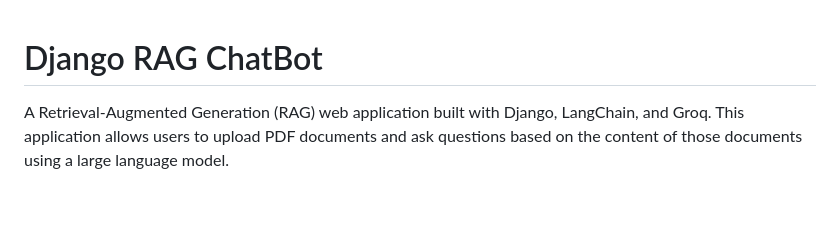
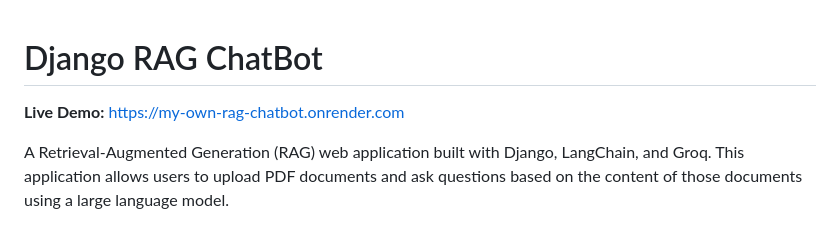
Before and after one commit to Tuhin-Bera/My_own_Rag_chatBot, a Markdown page: README.md, the part around the change. GitHub-like rendering; blank space fills up the shorter version.

Commit message:
Add live demo link to README

```diff
--- a/README.md
+++ b/README.md
@@ -1,4 +1,6 @@
 # Django RAG ChatBot
+
+**Live Demo:** [https://my-own-rag-chatbot.onrender.com](https://my-own-rag-chatbot.onrender.com)
 
 A Retrieval-Augmented Generation (RAG) web application built with Django, LangChain, and Groq. This application allows users to upload PDF documents and ask questions based on the content of those documents using a large language model.
 
```
